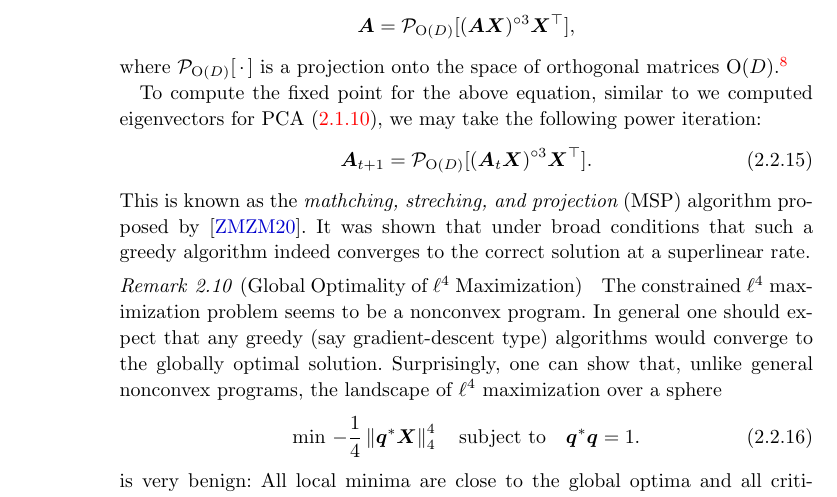
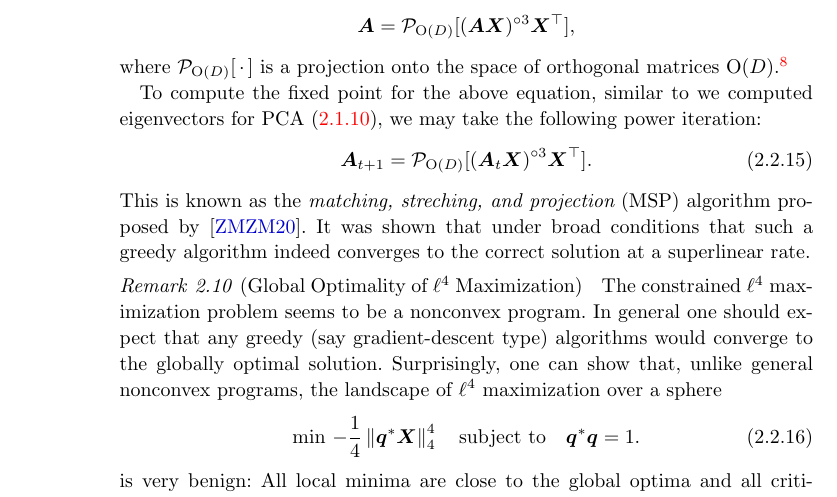
Before and after one commit to Ma-Lab-Berkeley/deep-representation-learning-book, a LaTeX thesis (book-main.tex, which reads chapters/Chapter2/classic-models.tex): part of page 71 of 242, cut so that both start at the same text. Compiled offline with pdfLaTeX; a LaTeX package or settings file that is missing is left out.

Commit message:
Update on Overleaf.

```diff
--- a/chapters/Chapter2/classic-models.tex
+++ b/chapters/Chapter2/classic-models.tex
@@ -557,7 +557,7 @@ To compute the fixed point for the above equation, similar to we computed eigenv
 \begin{equation}
     \vA_{t+1} = \mathcal{P}_{\mathrm O(D)}[( {\vA_t \vX})^{\circ3}\vX^\top].
 \end{equation}
-This is known as the {\em mathching, streching, and projection} (MSP) algorithm proposed by \cite{Zhai-2020}. It was shown that under broad conditions that such a greedy algorithm indeed converges to the correct solution at a superlinear rate.
+This is known as the {\em matching, streching, and projection} (MSP) algorithm proposed by \cite{Zhai-2020}. It was shown that under broad conditions that such a greedy algorithm indeed converges to the correct solution at a superlinear rate.
 
 \begin{remark}[Global Optimality of $\ell^4$ Maximization]
 The constrained $\ell^4$ maximization problem seems to be a nonconvex program. In general one should expect that any greedy (say gradient-descent type) algorithms would converge to the globally optimal solution. Surprisingly, one can show that, unlike general nonconvex programs, the landscape of $\ell^4$ maximization over a sphere
```
